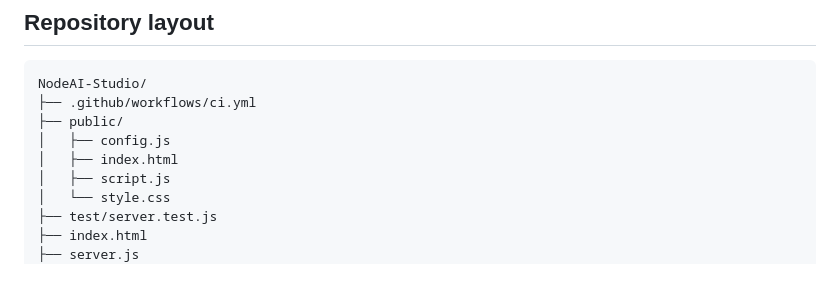
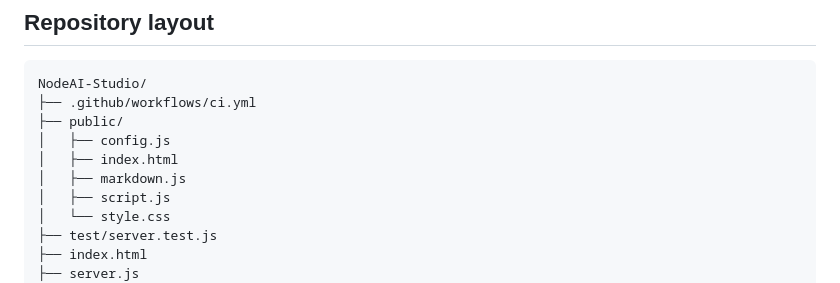
Before and after one commit to mahitech580/NodeAI-Studio, a Markdown page: README.md, the part around the change. GitHub-like rendering.

Commit message:
docs: include markdown renderer in repository layout

```diff
--- a/README.md
+++ b/README.md
@@ -88,6 +88,7 @@ GitHub Actions installs the lockfile, checks JavaScript syntax, and runs the API
     ├── public/
     │   ├── config.js
     │   ├── index.html
+    │   ├── markdown.js
     │   ├── script.js
     │   └── style.css
     ├── test/server.test.js
```
